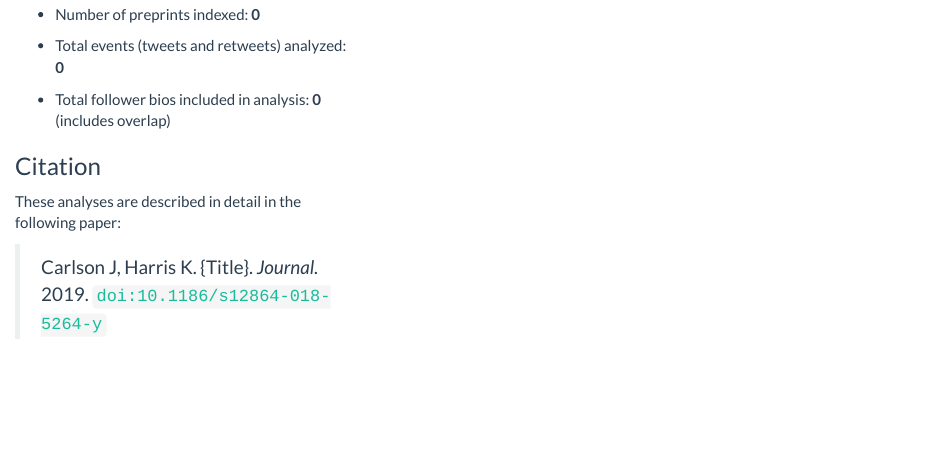
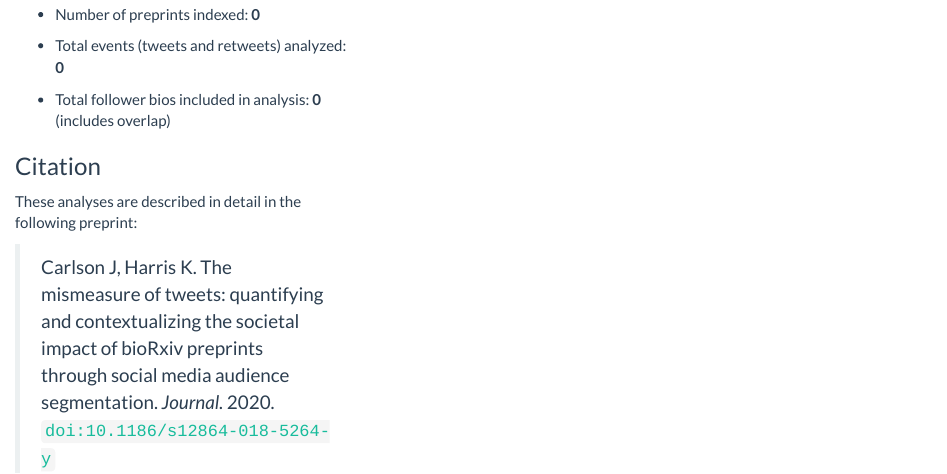
Before and after one commit to carjed/audiences, an R Markdown document (summary_template.rmd): the page in a window 1100 px wide, from 400 px down. Rendered offline with R 4.5, knitr and Pandoc, with nearby package versions; some code elsewhere in the file could not run offline.

Commit message:
update reports

```diff
--- a/summary_template.rmd
+++ b/summary_template.rmd
@@ -156,9 +156,9 @@ Click on the tabs above to view various summaries of the preprints analyzed.
 
 ### Citation
 
-These analyses are described in detail in the following paper:
+These analyses are described in detail in the following preprint:
 
-> Carlson J, Harris K. {Title}. *Journal.* 2019. [`doi:10.1186/s12864-018-5264-y`](http://dx.doi.org/10.1186/s12864-018-5264-y)
+> Carlson J, Harris K. The mismeasure of tweets: quantifying and contextualizing the societal impact of bioRxiv preprints through social media audience segmentation. *Journal.* 2020. [`doi:10.1186/s12864-018-5264-y`](http://dx.doi.org/10.1186/s12864-018-5264-y)
 
 </div>
 
```
Also changed, not shown: 3431 other files.
